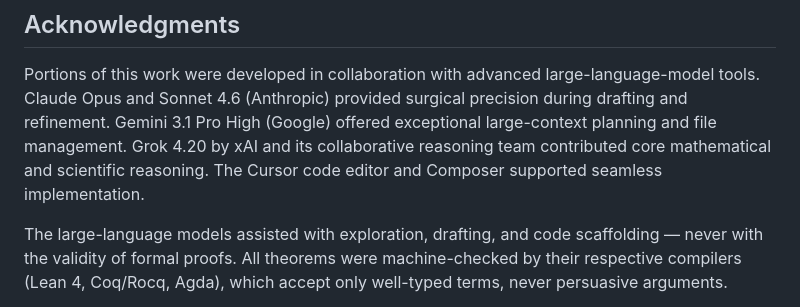
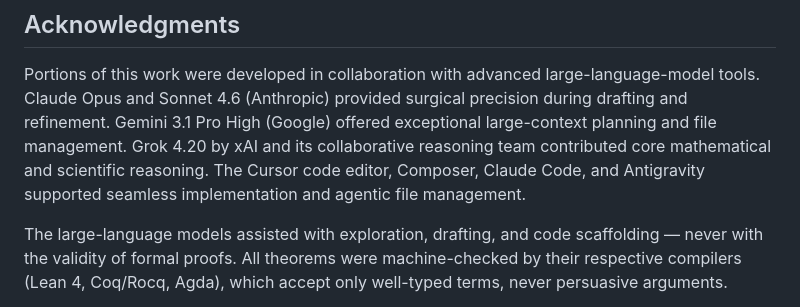
Before and after one commit to tytolabs/umst-formal-double-slit, a Markdown page: README.md, the part around the change. Rendered like a GitHub page.

Commit message:
docs: add Claude Code and Antigravity to acknowledgments
Expand the list of implementation and agentic file management tools
used during development.

```diff
--- a/README.md
+++ b/README.md
@@ -370,7 +370,7 @@ Portions of this work were developed in collaboration with advanced large-langua
 Claude Opus and Sonnet 4.6 (Anthropic) provided surgical precision during drafting and refinement.
 Gemini 3.1 Pro High (Google) offered exceptional large-context planning and file management.
 Grok 4.20 by xAI and its collaborative reasoning team contributed core mathematical and scientific reasoning.
-The Cursor code editor and Composer supported seamless implementation.
+The Cursor code editor, Composer, Claude Code, and Antigravity supported seamless implementation and agentic file management.
 
 The large-language models assisted with exploration, drafting, and code scaffolding — never with the validity of formal proofs. All theorems were machine-checked by their respective compilers (Lean 4, Coq/Rocq, Agda), which accept only well-typed terms, never persuasive arguments.
 
```
